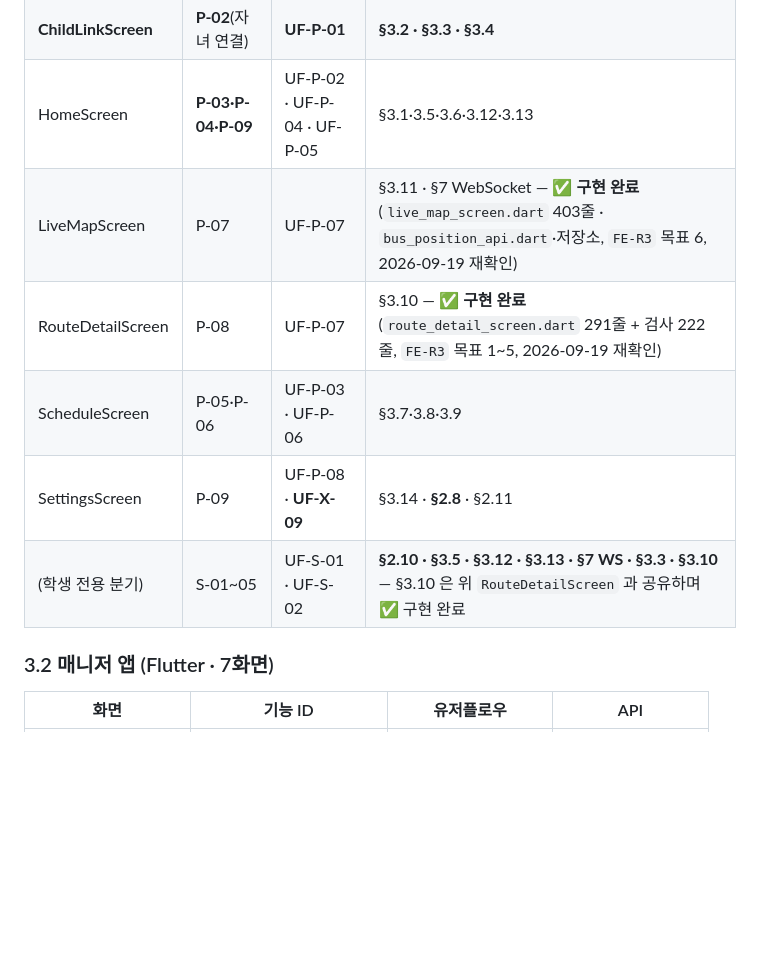
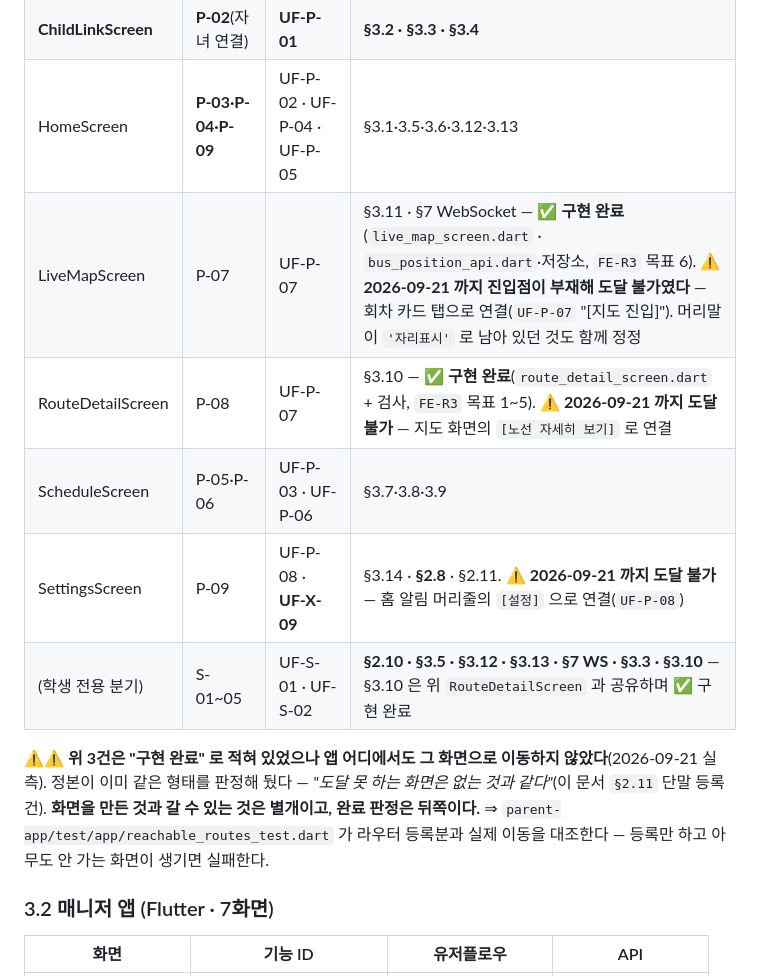
Before and after one commit to Bareda-Organization/backend, a Markdown page: docs/frontend/IMPLEMENTATION_PLAN.md, the part around the change. GitHub-like rendering; blank space fills up the shorter version.

Commit message:
fix(parent-app): 만들어 두고 갈 길이 없던 화면 3개를 연결 (P-07·P-08·P-09)
`liveMap`·`routeDetail`·`settings` 가 라우터에 등록돼 있고 화면도 검사도 있는데
**앱 어디에서도 그리로 이동하지 않았다.** 회차 카드를 눌러도 아무 일이 없던 이유다.

정본이 이미 같은 형태를 판정해 뒀다 —
*"도달 못 하는 화면은 없는 것과 같다"*(frontend/IMPLEMENTATION_PLAN §2.11 단말 등록 건).

사양이 정한 진입점 그대로 연결했다
- UF-P-07 "홈 · 실시간 운행 정보 → [지도 진입]"      → 회차 카드 탭
- UF-P-07 "… → [노선 자세히 보기]"                  → 지도 화면 하단 버튼
- UF-P-08 "홈 → [알림] → … → [알림 설정]"           → 알림 머리줄의 [설정]

함께 고친 것 — 지도 화면 머리말이 `'자리표시'` 로 남아 있었다
→ '실시간 버스 위치'(FEATURE_SPEC §4.14 P-07 의 이름). 앱 전체 자리표시자 재점검 0건.

⇒ 검사 1건 신설 — test/app/reachable_routes_test.dart 가 **라우터 등록분과 실제
   이동을 대조**한다. 등록만 하고 아무도 안 가는 화면이 생기면 실패한다.
   고치기 전 실행에서 정확히 {liveMap, routeDetail, settings} 를 짚었다.

정본 정정 — 위 3행이 "✅ 구현 완료" 로 적혀 있었다. 도달 불가였던 사실과
"화면을 만든 것과 갈 수 있는 것은 별개이고 완료 판정은 뒤쪽" 을 같은 자리에 남겼다.

검증 — 시뮬레이터에서 회차 카드 → 지도 → 노선 상세 이동 확인(노선 상세는
"2호차 · 09:33 출발" 로 호차 중복 없음 · 용어 "승하차지" 일치) ·
parent-app 122 · baraeda_ui 83 통과 · 깨진 참조 0건 유지.

```diff
--- a/docs/frontend/IMPLEMENTATION_PLAN.md
+++ b/docs/frontend/IMPLEMENTATION_PLAN.md
@@ -113,11 +113,17 @@ frontend/
 | LoginScreen | AUTH-01~11 · P-01 | **UF-X-01~05** | §2.1·2.2·2.3·2.4·2.5·2.6·2.7·2.9·2.10 |
 | **ChildLinkScreen** | **P-02**(자녀 연결) | **UF-P-01** | **§3.2 · §3.3 · §3.4** |
 | HomeScreen | **P-03·P-04·P-09** | UF-P-02 · UF-P-04 · UF-P-05 | §3.1·3.5·3.6·3.12·3.13 |
-| LiveMapScreen | P-07 | UF-P-07 | §3.11 · §7 WebSocket — ✅ **구현 완료**(`live_map_screen.dart` 403줄 · `bus_position_api.dart`·저장소, `FE-R3` 목표 6, 2026-09-19 재확인) |
-| RouteDetailScreen | P-08 | UF-P-07 | §3.10 — ✅ **구현 완료**(`route_detail_screen.dart` 291줄 + 검사 222줄, `FE-R3` 목표 1~5, 2026-09-19 재확인) |
+| LiveMapScreen | P-07 | UF-P-07 | §3.11 · §7 WebSocket — ✅ **구현 완료**(`live_map_screen.dart` · `bus_position_api.dart`·저장소, `FE-R3` 목표 6). ⚠ **2026-09-21 까지 진입점이 부재해 도달 불가였다** — 회차 카드 탭으로 연결(`UF-P-07` "[지도 진입]"). 머리말이 `'자리표시'` 로 남아 있던 것도 함께 정정 |
+| RouteDetailScreen | P-08 | UF-P-07 | §3.10 — ✅ **구현 완료**(`route_detail_screen.dart` + 검사, `FE-R3` 목표 1~5). ⚠ **2026-09-21 까지 도달 불가** — 지도 화면의 `[노선 자세히 보기]` 로 연결 |
 | ScheduleScreen | P-05·P-06 | UF-P-03 · UF-P-06 | §3.7·3.8·3.9 |
-| SettingsScreen | P-09 | UF-P-08 · **UF-X-09** | §3.14 · **§2.8** · §2.11 |
+| SettingsScreen | P-09 | UF-P-08 · **UF-X-09** | §3.14 · **§2.8** · §2.11. ⚠ **2026-09-21 까지 도달 불가** — 홈 알림 머리줄의 `[설정]` 으로 연결(`UF-P-08`) |
 | (학생 전용 분기) | S-01~05 | UF-S-01 · UF-S-02 | **§2.10 · §3.5 · §3.12 · §3.13 · §7 WS · §3.3 · §3.10** — §3.10 은 위 `RouteDetailScreen` 과 공유하며 ✅ 구현 완료 |
+
+⚠⚠ **위 3건은 "구현 완료" 로 적혀 있었으나 앱 어디에서도 그 화면으로 이동하지 않았다**(2026-09-21 실측).
+정본이 이미 같은 형태를 판정해 뒀다 — *"도달 못 하는 화면은 없는 것과 같다"*(이 문서 `§2.11` 단말 등록 건).
+**화면을 만든 것과 갈 수 있는 것은 별개이고, 완료 판정은 뒤쪽이다.**
+⇒ `parent-app/test/app/reachable_routes_test.dart` 가 라우터 등록분과 실제 이동을 대조한다 —
+   등록만 하고 아무도 안 가는 화면이 생기면 실패한다.
 
 ### 3.2 매니저 앱 (Flutter · 7화면)
 
```
